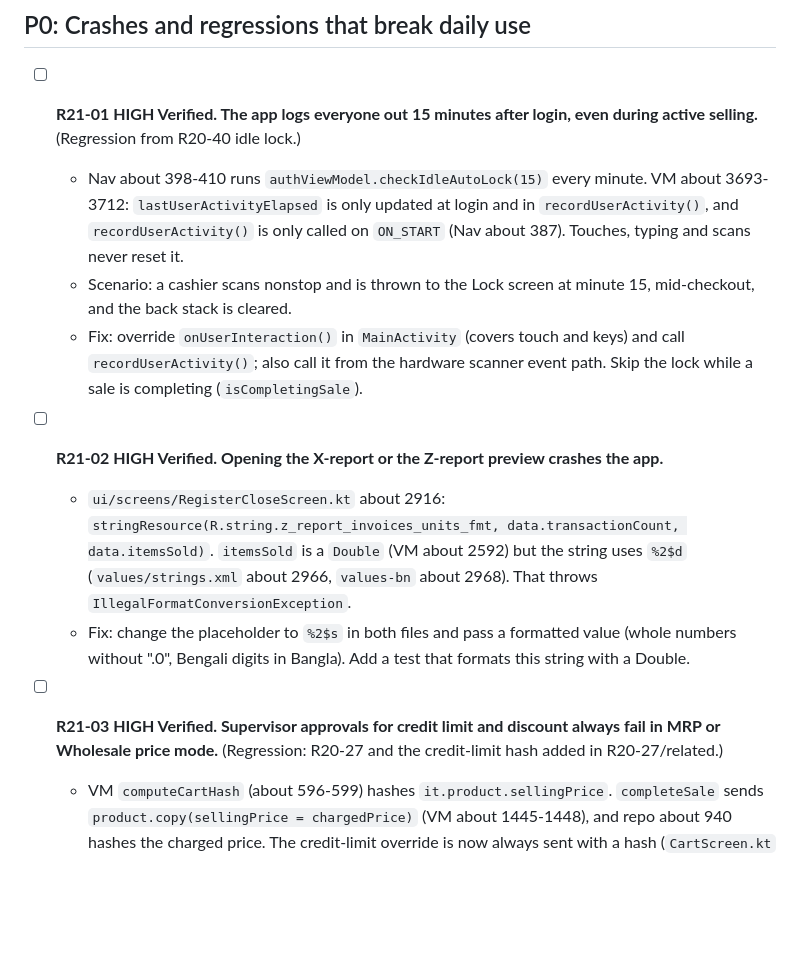
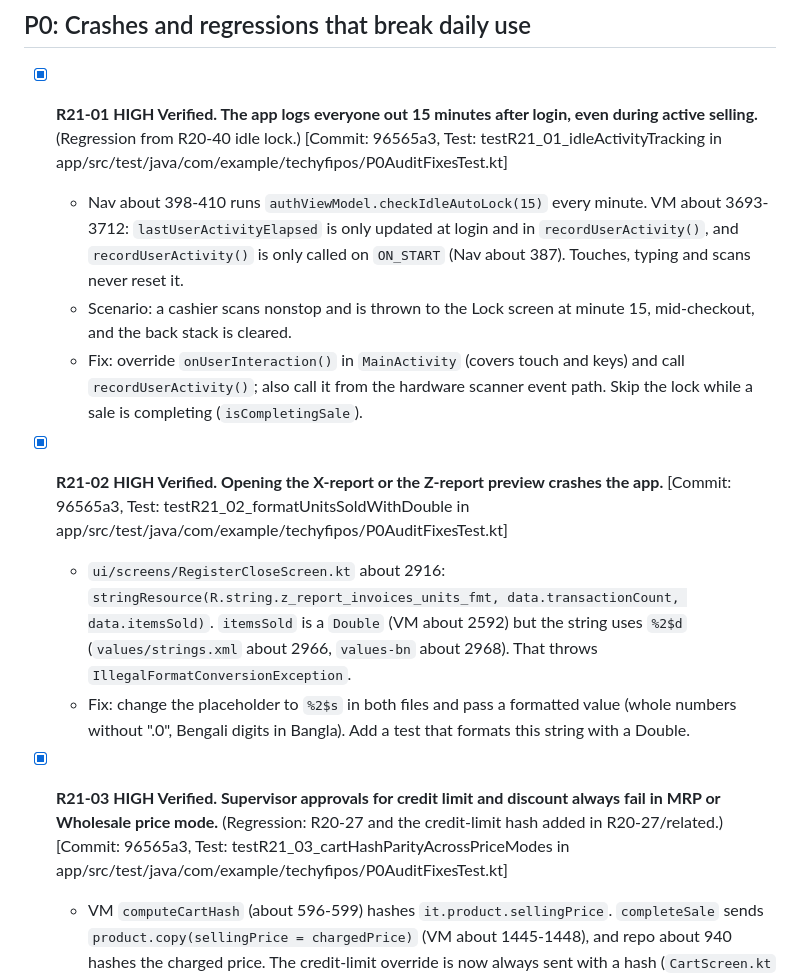
Before and after one commit to sh-tareq/Techyfi-POS-Meds, a Markdown page: audits/AUDIT_FIXES_21.md, the part around one of its changes. Drawn GitHub-style; blank space fills up the shorter version.

```diff
--- a/audits/AUDIT_FIXES_21.md
+++ b/audits/AUDIT_FIXES_21.md
@@ -21,16 +21,16 @@ Paths are relative to `app/src/main/java/com/example/techyfipos/`. `repo` = `dat
 
 ## P0: Crashes and regressions that break daily use
 
-- [ ] **R21-01 HIGH Verified. The app logs everyone out 15 minutes after login, even during active selling.** (Regression from R20-40 idle lock.)
+- [x] **R21-01 HIGH Verified. The app logs everyone out 15 minutes after login, even during active selling.** (Regression from R20-40 idle lock.) [Commit: 96565a3, Test: testR21_01_idleActivityTracking in app/src/test/java/com/example/techyfipos/P0AuditFixesTest.kt]
   - Nav about 398-410 runs `authViewModel.checkIdleAutoLock(15)` every minute. VM about 3693-3712: `lastUserActivityElapsed` is only updated at login and in `recordUserActivity()`, and `recordUserActivity()` is only called on `ON_START` (Nav about 387). Touches, typing and scans never reset it.
   - Scenario: a cashier scans nonstop and is thrown to the Lock screen at minute 15, mid-checkout, and the back stack is cleared.
   - Fix: override `onUserInteraction()` in `MainActivity` (covers touch and keys) and call `recordUserActivity()`; also call it from the hardware scanner event path. Skip the lock while a sale is completing (`isCompletingSale`).
 
-- [ ] **R21-02 HIGH Verified. Opening the X-report or the Z-report preview crashes the app.**
+- [x] **R21-02 HIGH Verified. Opening the X-report or the Z-report preview crashes the app.** [Commit: 96565a3, Test: testR21_02_formatUnitsSoldWithDouble in app/src/test/java/com/example/techyfipos/P0AuditFixesTest.kt]
   - `ui/screens/RegisterCloseScreen.kt` about 2916: `stringResource(R.string.z_report_invoices_units_fmt, data.transactionCount, data.itemsSold)`. `itemsSold` is a `Double` (VM about 2592) but the string uses `%2$d` (`values/strings.xml` about 2966, `values-bn` about 2968). That throws `IllegalFormatConversionException`.
   - Fix: change the placeholder to `%2$s` in both files and pass a formatted value (whole numbers without ".0", Bengali digits in Bangla). Add a test that formats this string with a Double.
 
-- [ ] **R21-03 HIGH Verified. Supervisor approvals for credit limit and discount always fail in MRP or Wholesale price mode.** (Regression: R20-27 and the credit-limit hash added in R20-27/related.)
+- [x] **R21-03 HIGH Verified. Supervisor approvals for credit limit and discount always fail in MRP or Wholesale price mode.** (Regression: R20-27 and the credit-limit hash added in R20-27/related.) [Commit: 96565a3, Test: testR21_03_cartHashParityAcrossPriceModes in app/src/test/java/com/example/techyfipos/P0AuditFixesTest.kt]
   - VM `computeCartHash` (about 596-599) hashes `it.product.sellingPrice`. `completeSale` sends `product.copy(sellingPrice = chargedPrice)` (VM about 1445-1448), and repo about 940 hashes the charged price. The credit-limit override is now always sent with a hash (`CartScreen.kt` about 2958), so the hashes differ whenever MRP or wholesale price differs from selling price.
   - Scenario: Wholesale mode, due sale over the customer's credit limit; the owner enters the PIN, then checkout fails with "Supervisor authorization is required". Nobody can complete it. A supervisor-approved discount fails the same way.
   - Fix: one shared hash helper used by both sides, built from the charged price (`effectivePrice(product, priceMode)`). Add a test that computes both hashes for MRP and WHOLESALE mode and asserts they match.
```
Also changed, not shown: other parts of audits/AUDIT_FIXES_21.md (+4 -3 lines).
